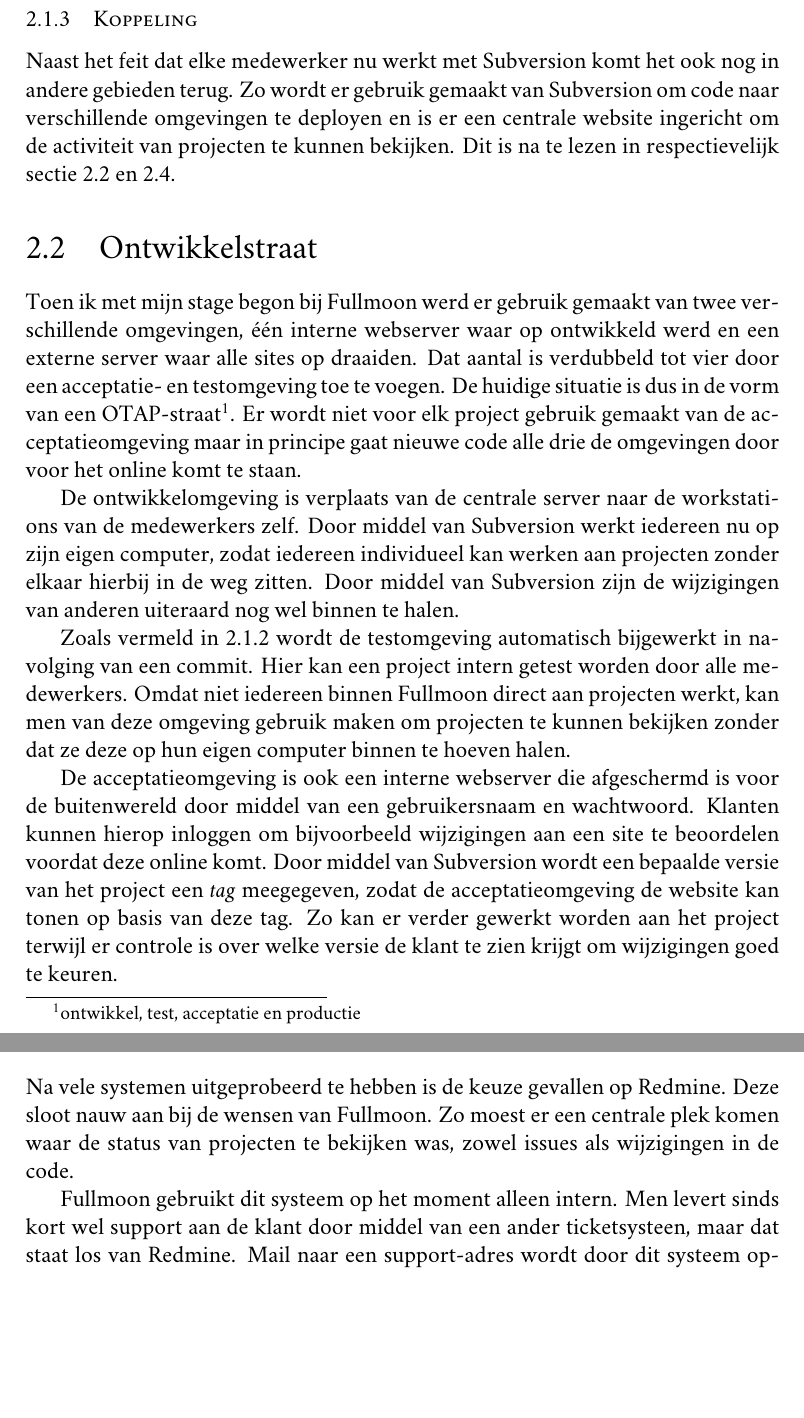
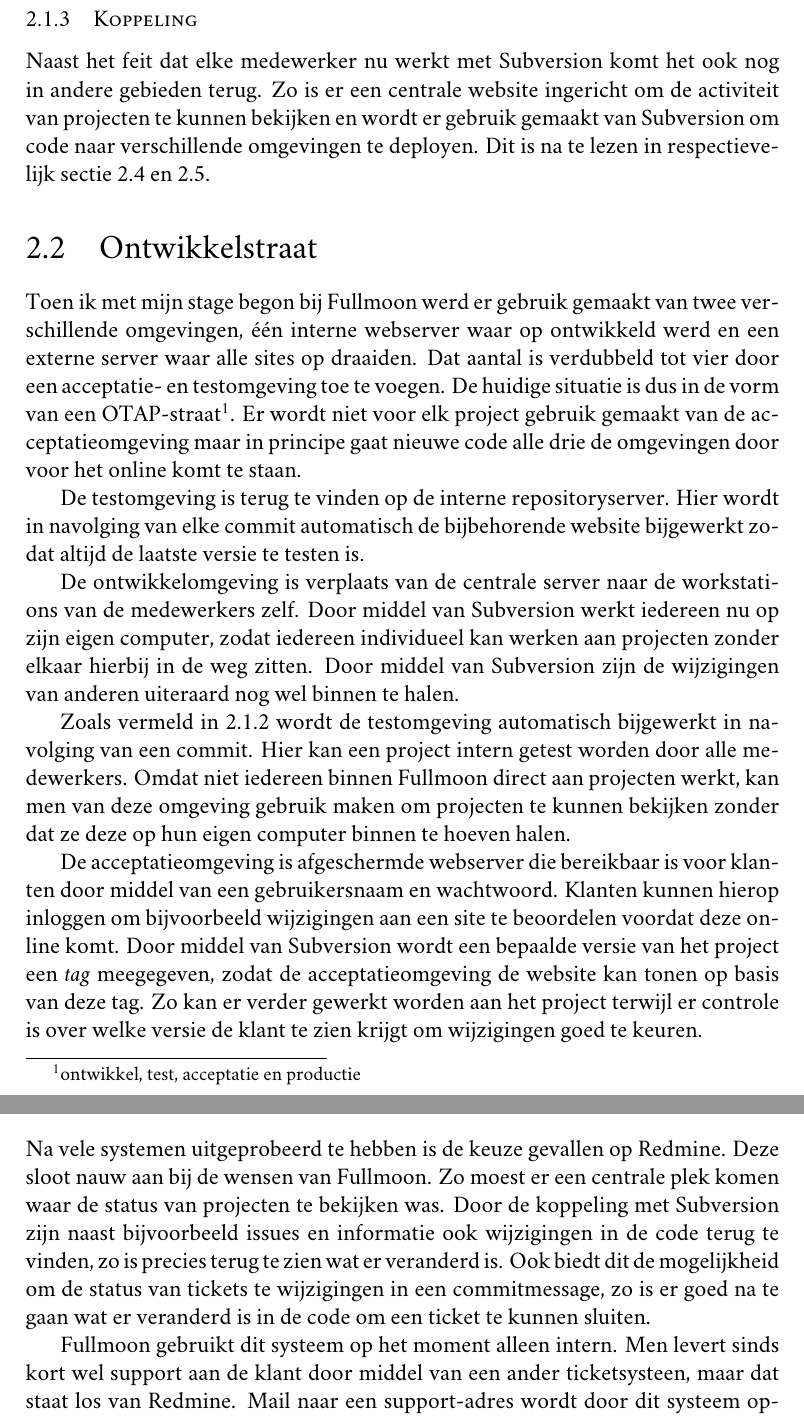
Before and after one commit to bittersweet/afstudeermateriaal, a LaTeX document (projectverslag/projectverslag.tex, which reads projectverslag/implementatie.tex): two parts of pages 5 and 6 of 12, joined at a grey line, cut so that both start at the same text, the shorter picture padded with empty space. Compiled offline with XeLaTeX; a missing font is replaced by an installed copy or a similar font.

Commit message:
few fixes.

```diff
--- a/projectverslag/implementatie.tex
+++ b/projectverslag/implementatie.tex
@@ -18,17 +18,19 @@ Er is een server in gebruik genomen om de Subversion repository te huisvesten. O
 
 \subsection{Koppeling}
 
-Naast het feit dat elke medewerker nu werkt met Subversion komt het ook nog in andere gebieden terug. Zo wordt er gebruik gemaakt van Subversion om code naar verschillende omgevingen te deployen en is er een centrale website ingericht om de activiteit van projecten te kunnen bekijken. Dit is na te lezen in respectievelijk sectie 2.2 en 2.4.
+Naast het feit dat elke medewerker nu werkt met Subversion komt het ook nog in andere gebieden terug. Zo is er een centrale website ingericht om de activiteit van projecten te kunnen bekijken en wordt er gebruik gemaakt van Subversion om code naar verschillende omgevingen te deployen. Dit is na te lezen in respectievelijk sectie 2.4 en 2.5.
 
 \section{Ontwikkelstraat}
 
 Toen ik met mijn stage begon bij Fullmoon werd er gebruik gemaakt van twee verschillende omgevingen, één interne webserver waar op ontwikkeld werd en een externe server waar alle sites op draaiden. Dat aantal is verdubbeld tot vier door een acceptatie- en testomgeving toe te voegen. De huidige situatie is dus in de vorm van een OTAP-straat\footnote{ontwikkel, test, acceptatie en productie}. Er wordt niet voor elk project gebruik gemaakt van de acceptatieomgeving maar in principe gaat nieuwe code alle drie de omgevingen door voor het online komt te staan.
 
+De testomgeving is terug te vinden op de interne repositoryserver. Hier wordt in navolging van elke commit automatisch de bijbehorende website bijgewerkt zodat altijd de laatste versie te testen is.
+
 De ontwikkelomgeving is verplaats van de centrale server naar de workstations van de medewerkers zelf. Door middel van Subversion werkt iedereen nu op zijn eigen computer, zodat iedereen individueel kan werken aan projecten zonder elkaar hierbij in de weg zitten. Door middel van Subversion zijn de wijzigingen van anderen uiteraard nog wel binnen te halen.
 
 Zoals vermeld in 2.1.2 wordt de testomgeving automatisch bijgewerkt in navolging van een commit. Hier kan een project intern getest worden door alle medewerkers. Omdat niet iedereen binnen Fullmoon direct aan projecten werkt, kan men van deze omgeving gebruik maken om projecten te kunnen bekijken zonder dat ze deze op hun eigen computer binnen te hoeven halen.
 
-De acceptatieomgeving is ook een interne webserver die afgeschermd is voor de buitenwereld door middel van een gebruikersnaam en wachtwoord. Klanten kunnen hierop inloggen om bijvoorbeeld wijzigingen aan een site te beoordelen voordat deze online komt. Door middel van Subversion wordt een bepaalde versie van het project een \emph{tag} meegegeven, zodat de acceptatieomgeving de website kan tonen op basis van deze tag. Zo kan er verder gewerkt worden aan het project terwijl er controle is over welke versie de klant te zien krijgt om wijzigingen goed te keuren.
+De acceptatieomgeving is afgeschermde webserver die bereikbaar is voor klanten door middel van een gebruikersnaam en wachtwoord. Klanten kunnen hierop inloggen om bijvoorbeeld wijzigingen aan een site te beoordelen voordat deze online komt. Door middel van Subversion wordt een bepaalde versie van het project een \emph{tag} meegegeven, zodat de acceptatieomgeving de website kan tonen op basis van deze tag. Zo kan er verder gewerkt worden aan het project terwijl er controle is over welke versie de klant te zien krijgt om wijzigingen goed te keuren.
 
 \section{Backup}
 
@@ -38,7 +40,7 @@ Voor dit onderdeel heb ik weinig kunnen betekenen voor Fullmoon, omdat de situat
 
 \section{Ticketsysteem}
 
-Na vele systemen uitgeprobeerd te hebben is de keuze gevallen op Redmine. Deze sloot nauw aan bij de wensen van Fullmoon. Zo moest er een centrale plek komen waar de status van projecten te bekijken was, zowel issues als wijzigingen in de code.
+Na vele systemen uitgeprobeerd te hebben is de keuze gevallen op Redmine. Deze sloot nauw aan bij de wensen van Fullmoon. Zo moest er een centrale plek komen waar de status van projecten te bekijken was. Door de koppeling met Subversion zijn naast bijvoorbeeld issues en informatie ook wijzigingen in de code terug te vinden, zo is precies terug te zien wat er veranderd is. Ook biedt dit de mogelijkheid om de status van tickets te wijzigingen in een commitmessage, zo is er goed na te gaan wat er veranderd is in de code om een ticket te kunnen sluiten.
 
 Fullmoon gebruikt dit systeem op het moment alleen intern. Men levert sinds kort wel support aan de klant door middel van een ander ticketsysteen, maar dat staat los van Redmine. Mail naar een support-adres wordt door dit systeem opgevangen, waarna klanten verdere correspondentie en updates ook via de bijbehorende support-website kunnen raadplegen. In de toekomst zal nog geëvalueerd worden of het gebruik van twee systemen naast elkaar wel effectief is, aangezien Redmine voor beide doeleinden kan worden gebruikt.
 
```
Also changed, not shown: advies/uitgewerkte_adviezen.tex (+1 -1 lines), projectverslag/implementatie.tex (6 more changed lines).
